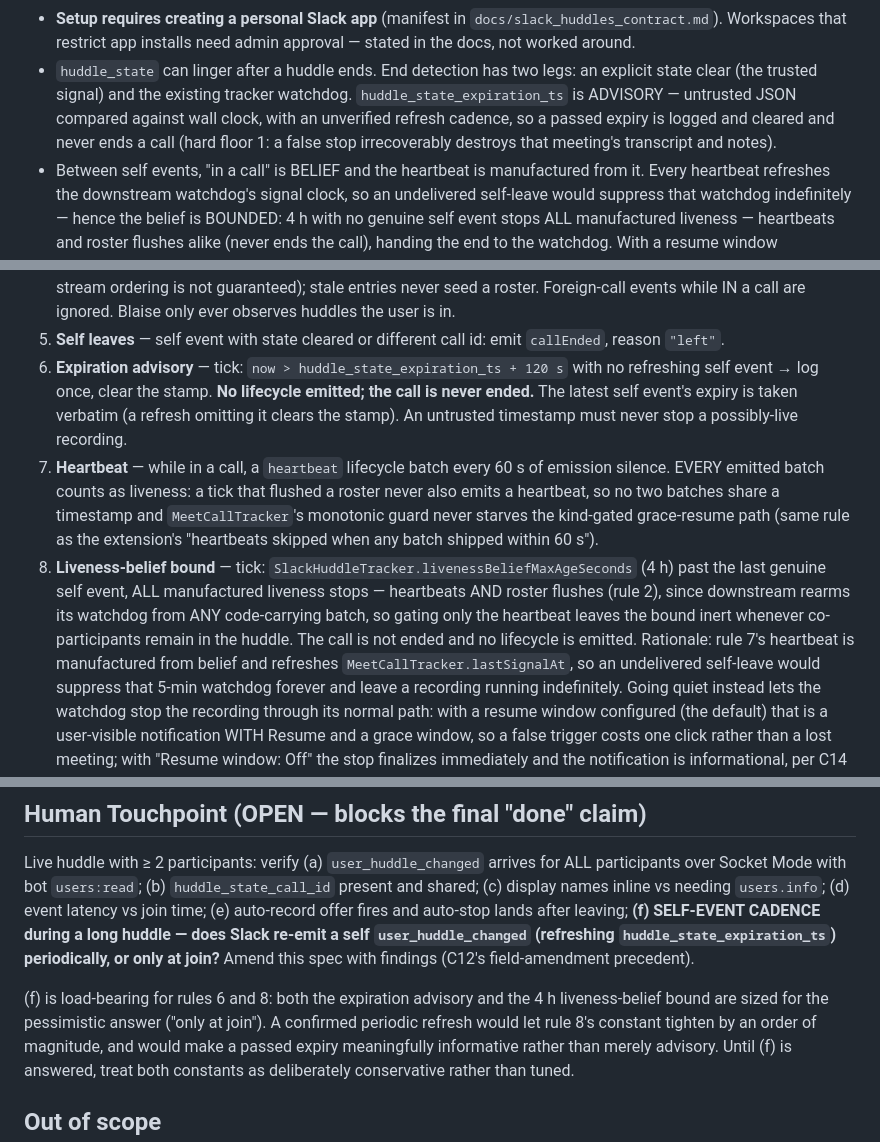
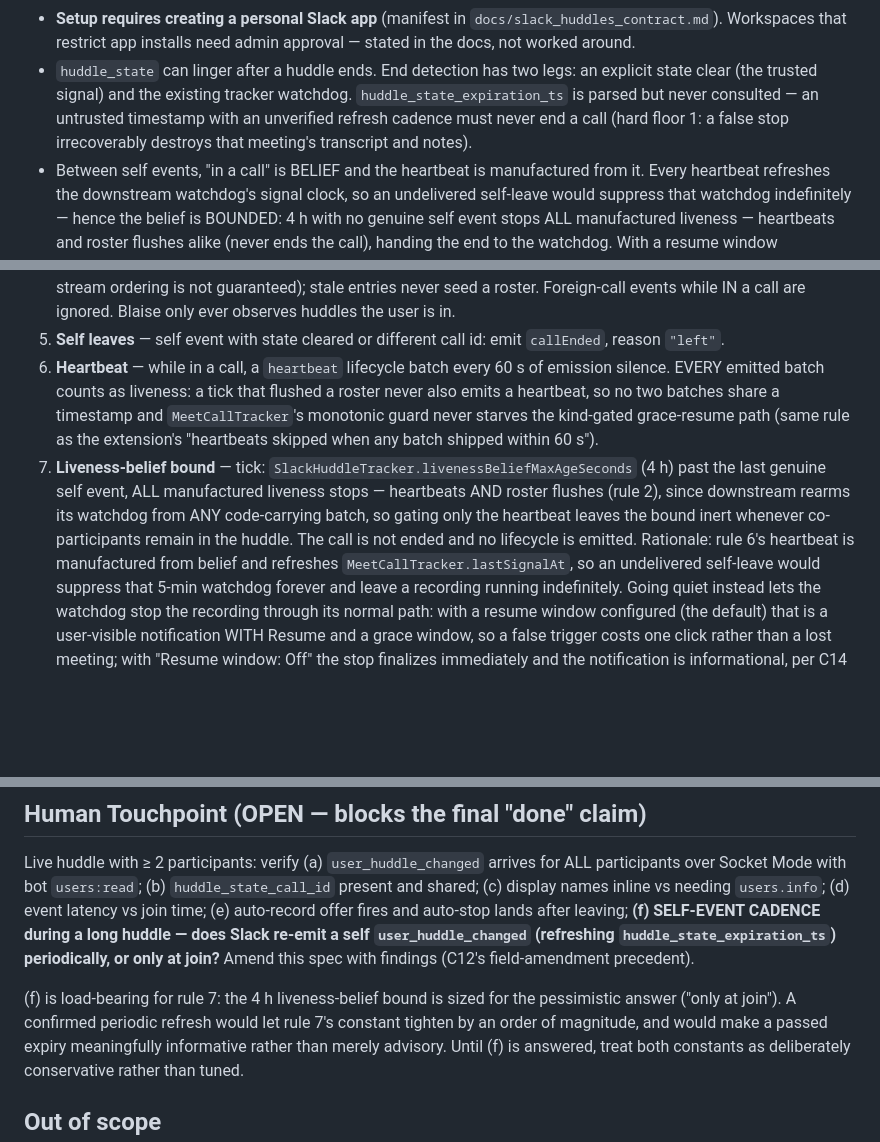
Before and after one commit to ricardojustus/blaise, a Markdown page: specs/c15_slack_huddles.md, 3 parts joined by grey strips. Drawn GitHub-style; blank space fills up the shorter version.

Commit message:
c15 spec v1.3: back-prop the operator-accepted expiration-advisory trim (rule 6 removed, 7/8 renumbered, touchpoint f rescoped to the liveness bound)

```diff
--- a/specs/c15_slack_huddles.md
+++ b/specs/c15_slack_huddles.md
@@ -34,10 +34,10 @@ call id is a co-participant. Join/leave timing = event arrival times.
   admin approval — stated in the docs, not worked around.
 - `huddle_state` can linger after a huddle ends. End detection has two legs: an
   explicit state clear (the trusted signal) and the existing tracker watchdog.
-  `huddle_state_expiration_ts` is ADVISORY — untrusted JSON compared against wall
-  clock, with an unverified refresh cadence, so a passed expiry is logged and
-  cleared and never ends a call (hard floor 1: a false stop irrecoverably
-  destroys that meeting's transcript and notes).
+  `huddle_state_expiration_ts` is parsed but never consulted — an untrusted
+  timestamp with an unverified refresh cadence must never end a call (hard
+  floor 1: a false stop irrecoverably destroys that meeting's transcript and
+  notes).
 - Between self events, "in a call" is BELIEF and the heartbeat is manufactured
   from it. Every heartbeat refreshes the downstream watchdog's signal clock, so
   an undelivered self-leave would suppress that watchdog indefinitely — hence
@@ -148,23 +148,18 @@ Transitions (all driven by `user_huddle_changed`):
    call are ignored. Blaise only ever observes huddles the user is in.
 5. **Self leaves** — self event with state cleared or different call id: emit
    `callEnded`, reason `"left"`.
-6. **Expiration advisory** — tick: `now > huddle_state_expiration_ts + 120 s` with
-   no refreshing self event → log once, clear the stamp. **No lifecycle emitted;
-   the call is never ended.** The latest self event's expiry is taken verbatim (a
-   refresh omitting it clears the stamp). An untrusted timestamp must never stop a
-   possibly-live recording.
-7. **Heartbeat** — while in a call, a `heartbeat` lifecycle batch every 60 s of
+6. **Heartbeat** — while in a call, a `heartbeat` lifecycle batch every 60 s of
    emission silence. EVERY emitted batch counts as liveness: a tick that flushed
    a roster never also emits a heartbeat, so no two batches share a timestamp and
    `MeetCallTracker`'s monotonic guard never starves the kind-gated grace-resume
    path (same rule as the extension's "heartbeats skipped when any batch shipped
    within 60 s").
-8. **Liveness-belief bound** — tick: `SlackHuddleTracker.livenessBeliefMaxAgeSeconds`
+7. **Liveness-belief bound** — tick: `SlackHuddleTracker.livenessBeliefMaxAgeSeconds`
    (4 h) past the last genuine self event, ALL manufactured liveness stops —
    heartbeats AND roster flushes (rule 2), since downstream rearms its watchdog
    from ANY code-carrying batch, so gating only the heartbeat leaves the bound
    inert whenever co-participants remain in the huddle. The call is not ended
-   and no lifecycle is emitted. Rationale: rule 7's heartbeat is manufactured from
+   and no lifecycle is emitted. Rationale: rule 6's heartbeat is manufactured from
    belief and refreshes `MeetCallTracker.lastSignalAt`, so an undelivered
    self-leave would suppress that 5-min watchdog forever and leave a recording
    running indefinitely. Going quiet instead lets the watchdog stop the recording
@@ -253,9 +248,9 @@ leaving; **(f) SELF-EVENT CADENCE during a long huddle — does Slack re-emit a
 `user_huddle_changed` (refreshing `huddle_state_expiration_ts`) periodically, or
 only at join?** Amend this spec with findings (C12's field-amendment precedent).
 
-(f) is load-bearing for rules 6 and 8: both the expiration advisory and the 4 h
-liveness-belief bound are sized for the pessimistic answer ("only at join").
-A confirmed periodic refresh would let rule 8's constant tighten by an order of
+(f) is load-bearing for rule 7: the 4 h liveness-belief bound is sized for the
+pessimistic answer ("only at join").
+A confirmed periodic refresh would let rule 7's constant tighten by an order of
 magnitude, and would make a passed expiry meaningfully informative rather than
 merely advisory. Until (f) is answered, treat both constants as deliberately
 conservative rather than tuned.
```
Also changed, not shown: other parts of specs/c15_slack_huddles.md (+3 -3 lines).
